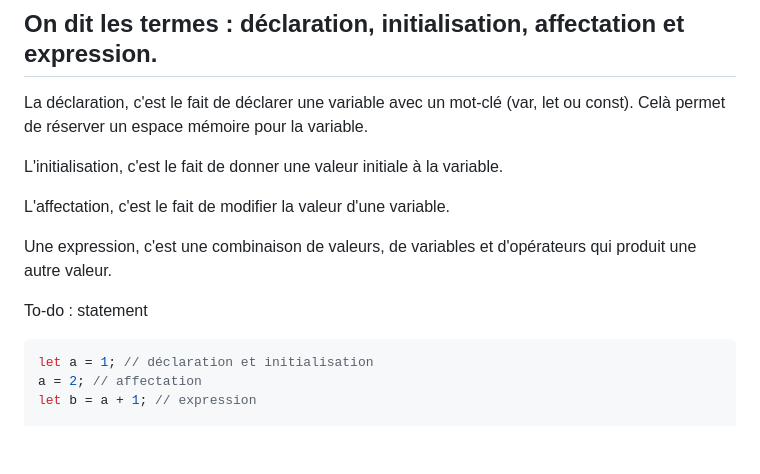
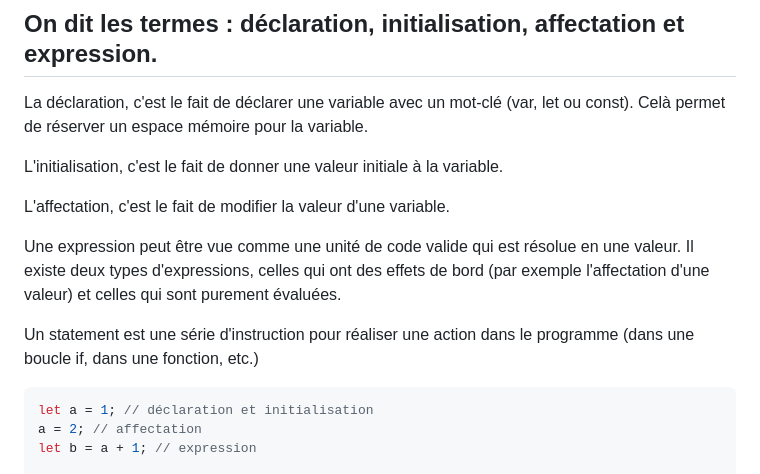
Before and after one commit to JulienPoirierWebDev/courses, a Markdown page: javascript/cours/2-les_variables.md, the part around the change. Drawn GitHub-style; blank space fills up the shorter version.

````diff
--- a/javascript/cours/2-les_variables.md
+++ b/javascript/cours/2-les_variables.md
@@ -182,9 +182,10 @@ L'initialisation, c'est le fait de donner une valeur initiale à la variable.
 
 L'affectation, c'est le fait de modifier la valeur d'une variable.
 
-Une expression, c'est une combinaison de valeurs, de variables et d'opérateurs qui produit une autre valeur.
+Une expression peut être vue comme une unité de code valide qui est résolue en une valeur. Il existe deux types d'expressions, celles qui ont des effets de bord (par exemple l'affectation d'une valeur) et celles qui sont purement évaluées.
 
-To-do : statement
+Un statement est une série d'instruction pour réaliser une action dans le programme (dans une boucle if, dans une fonction, etc.)
+
 
 ```js
 let a = 1; // déclaration et initialisation
````
